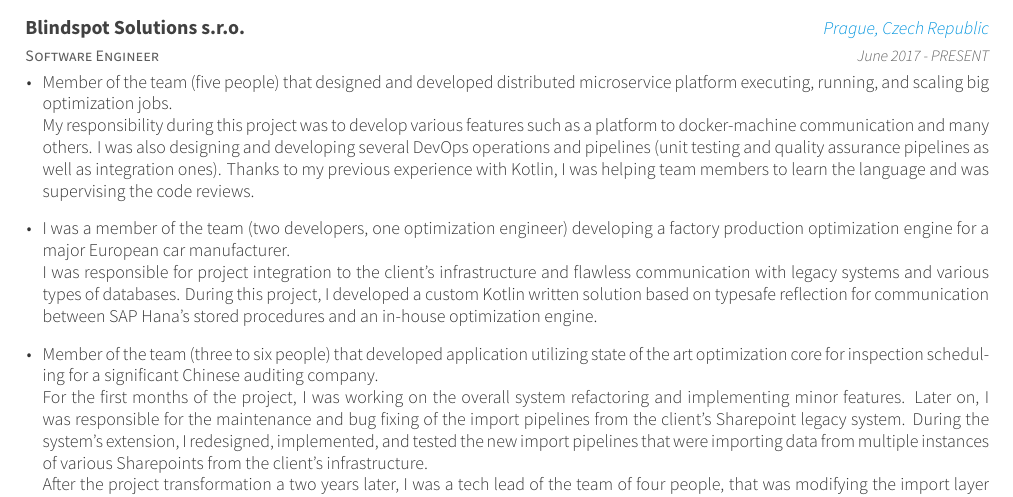
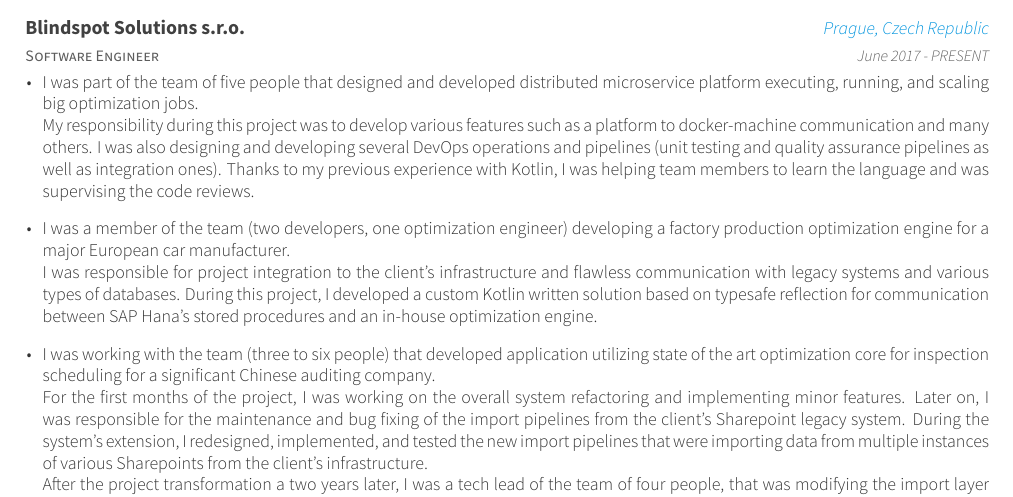
Before and after one commit to LukasForst/cv, a LaTeX CV (resume_cv.tex, which reads cv-sections/experience.tex): part of page 1 of 2, cut so that both start at the same text. Compiled offline with XeLaTeX.

Commit message:
remove repetitve member of the team

```diff
--- a/cv-sections/experience.tex
+++ b/cv-sections/experience.tex
@@ -11,7 +11,8 @@
 		\begin{cvitems}
 			\setlength\itemsep{8pt}
 			\item {
-				Member of the team (five people) that designed and developed distributed microservice platform executing, running, and scaling big optimization jobs.
+				I was part of the team of five people that designed and developed distributed microservice platform executing, running,
+				and scaling big optimization jobs.
 			 	\newline
 			 	My responsibility during this project was to develop various features such as a platform to docker-machine communication and many others.
 				I was also designing and developing several DevOps operations and pipelines
@@ -28,7 +29,7 @@
 				between SAP Hana's stored procedures and an in-house optimization engine.
 			}
 			\item {
-				Member of the team (three to six people) that developed application utilizing state of the art optimization core
+				I was working with the team (three to six people) that developed application utilizing state of the art optimization core
 				for inspection scheduling for a significant Chinese auditing company.
 				\newline
 				For the first months of the project, I was working on the overall system refactoring and implementing minor features.
```
